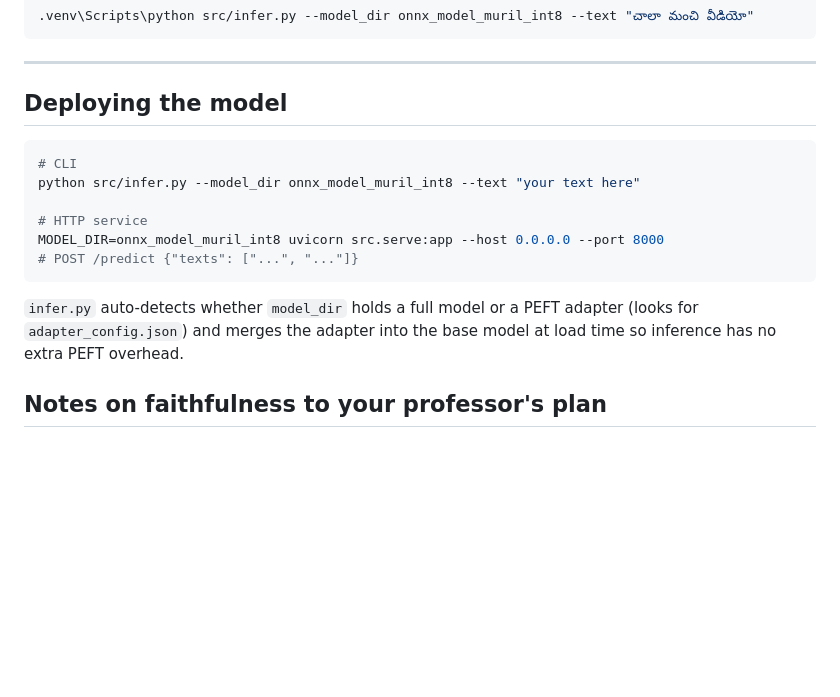
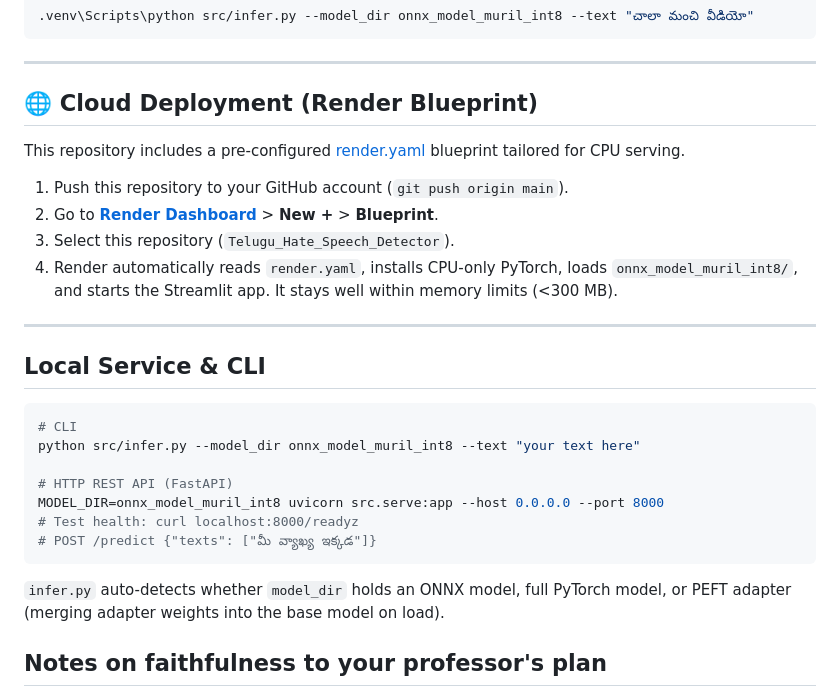
Before and after one commit to DurgaPrasad-2007/Telugu_Hate_Speech_Detector, a Markdown page: README.md, the part around the change. Drawn GitHub-style; blank space fills up the shorter version.

Commit message:
docs: add Render blueprint deployment guide and REST API docs to README

````diff
--- a/README.md
+++ b/README.md
@@ -128,20 +128,30 @@ Open `http://localhost:8501` in your browser to test live text screening, anti-o
 
 ---
 
-## Deploying the model
+## 🌐 Cloud Deployment (Render Blueprint)
+
+This repository includes a pre-configured [render.yaml](render.yaml) blueprint tailored for CPU serving.
+
+1. Push this repository to your GitHub account (`git push origin main`).
+2. Go to **[Render Dashboard](https://dashboard.render.com/)** > **New +** > **Blueprint**.
+3. Select this repository (`Telugu_Hate_Speech_Detector`).
+4. Render automatically reads `render.yaml`, installs CPU-only PyTorch, loads `onnx_model_muril_int8/`, and starts the Streamlit app. It stays well within memory limits (<300 MB).
+
+---
+
+## Local Service & CLI
 
 ```bash
 # CLI
 python src/infer.py --model_dir onnx_model_muril_int8 --text "your text here"
 
-# HTTP service
+# HTTP REST API (FastAPI)
 MODEL_DIR=onnx_model_muril_int8 uvicorn src.serve:app --host 0.0.0.0 --port 8000
-# POST /predict {"texts": ["...", "..."]}
+# Test health: curl localhost:8000/readyz
+# POST /predict {"texts": ["మీ వ్యాఖ్య ఇక్కడ"]}
 ```
 
-`infer.py` auto-detects whether `model_dir` holds a full model or a PEFT
-adapter (looks for `adapter_config.json`) and merges the adapter into the
-base model at load time so inference has no extra PEFT overhead.
+`infer.py` auto-detects whether `model_dir` holds an ONNX model, full PyTorch model, or PEFT adapter (merging adapter weights into the base model on load).
 
 ## Notes on faithfulness to your professor's plan
 
````
